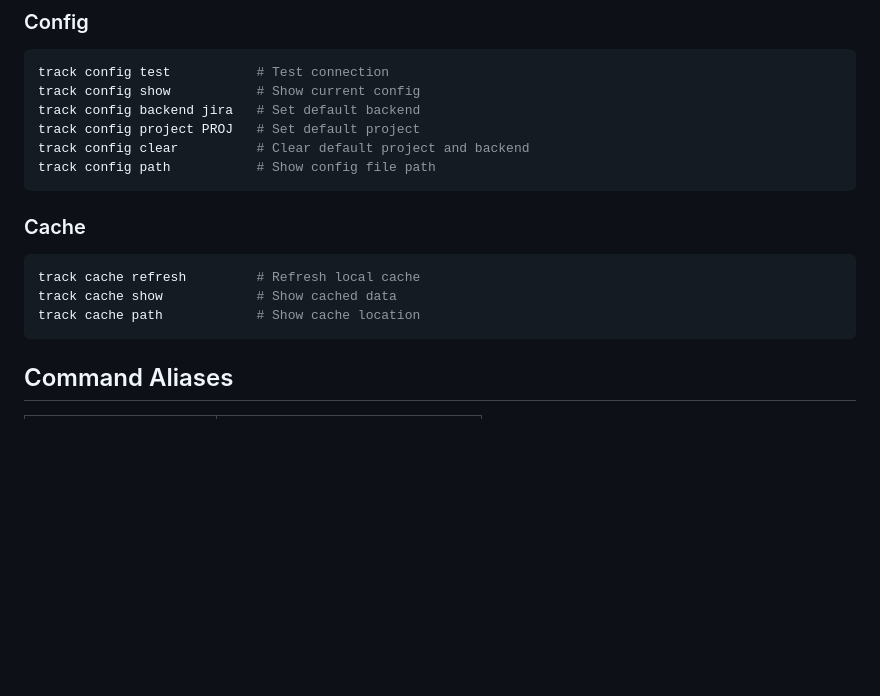
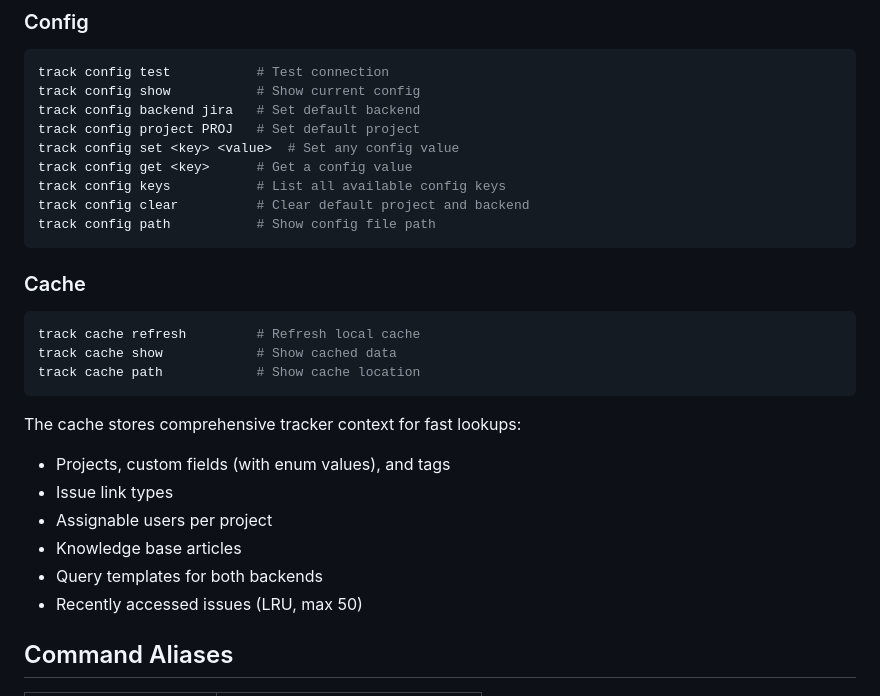
Before and after one commit to OrekGames/track-cli, a Markdown page: README.md, the part around the change. Rendered like a GitHub page; blank space fills up the shorter version.

````diff
--- a/README.md
+++ b/README.md
@@ -243,6 +243,9 @@ track config test           # Test connection
 track config show           # Show current config
 track config backend jira   # Set default backend
 track config project PROJ   # Set default project
+track config set <key> <value>  # Set any config value
+track config get <key>      # Get a config value
+track config keys           # List all available config keys
 track config clear          # Clear default project and backend
 track config path           # Show config file path
 ```
@@ -254,6 +257,14 @@ track cache refresh         # Refresh local cache
 track cache show            # Show cached data
 track cache path            # Show cache location
 ```
+
+The cache stores comprehensive tracker context for fast lookups:
+- Projects, custom fields (with enum values), and tags
+- Issue link types
+- Assignable users per project
+- Knowledge base articles
+- Query templates for both backends
+- Recently accessed issues (LRU, max 50)
 
 ## Command Aliases
 
````
Also changed, not shown: AGENT_GUIDE.md (+72 -18 lines).
